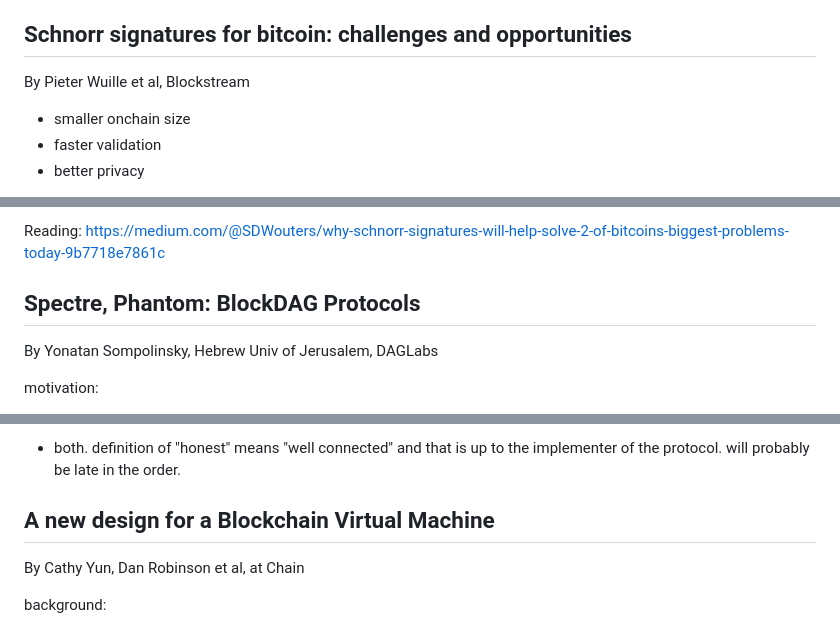
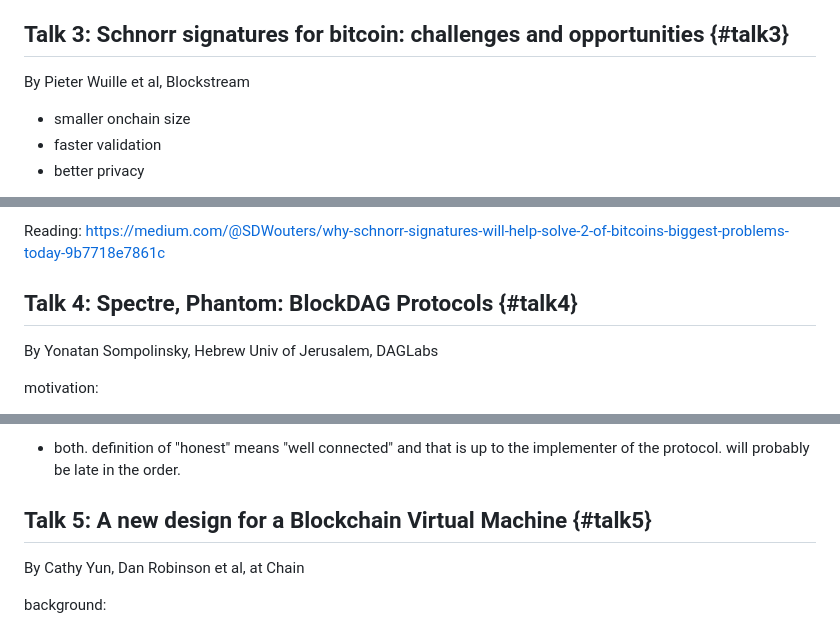
Before and after one commit to savil/savil.github.com, a Markdown page: _drafts/2018-01-25-stanford-bpase-twooheighteen-day-two.md, 3 parts joined by grey strips. GitHub-like rendering.

```diff
--- a/_drafts/2018-01-25-stanford-bpase-twooheighteen-day-two.md
+++ b/_drafts/2018-01-25-stanford-bpase-twooheighteen-day-two.md
@@ -197,7 +219,7 @@ Formal verification:
     * this gives an end-to-end verification framework
 
 
-Schnorr signatures for bitcoin: challenges and opportunities
+Talk 3: Schnorr signatures for bitcoin: challenges and opportunities {#talk3}
 ------
 By Pieter Wuille et al, Blockstream
 
@@ -236,7 +258,7 @@ summary:
 Reading:
 https://medium.com/@SDWouters/why-schnorr-signatures-will-help-solve-2-of-bitcoins-biggest-problems-today-9b7718e7861c
 
-Spectre, Phantom: BlockDAG Protocols
+Talk 4: Spectre, Phantom: BlockDAG Protocols {#talk4}
 -------
 By Yonatan Sompolinsky, Hebrew Univ of Jerusalem, DAGLabs
 
@@ -344,7 +366,7 @@ q. if topology, where some nodes are very isolated, can they be mistaken to be a
 - both. definition of "honest" means "well connected" and that is up to the implementer of the protocol. will probably be late in the order.
 
 
-A new design for a Blockchain Virtual Machine
+Talk 5: A new design for a Blockchain Virtual Machine {#talk5}
 --------
 By Cathy Yun, Dan Robinson et al, at Chain
 
```
Also changed, not shown: other parts of _drafts/2018-01-25-stanford-bpase-twooheighteen-day-two.md (+52 -30 lines), _site/assets/2018-01-25-stanford-bpase-twooheighteen-day-two/talk1_privacy_currencies.png (added), assets/2018-01-25-stanford-bpase-twooheighteen-day-two/talk1_privacy_currencies.png (added).
